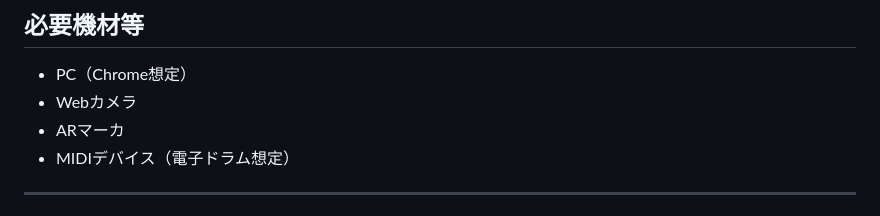
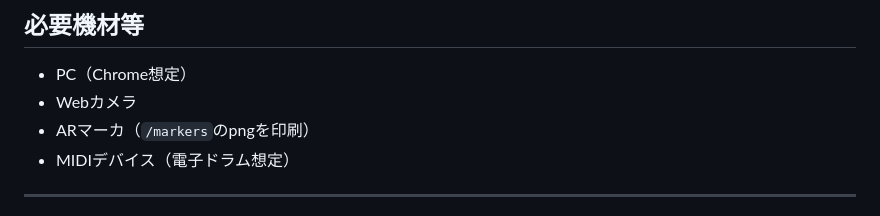
Before and after one commit to Asahi73/WebARDrum, a Markdown page: README.md, the part around the change. Rendered like a GitHub page.

```diff
--- a/README.md
+++ b/README.md
@@ -37,7 +37,7 @@
 ## 必要機材等
 - PC（Chrome想定）
 - Webカメラ
-- ARマーカ
+- ARマーカ（`/markers`のpngを印刷）
 - MIDIデバイス（電子ドラム想定）
 
 ---
```
